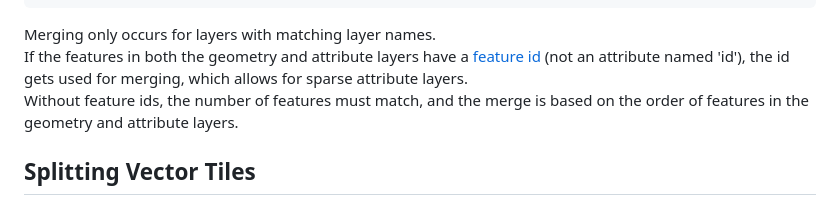
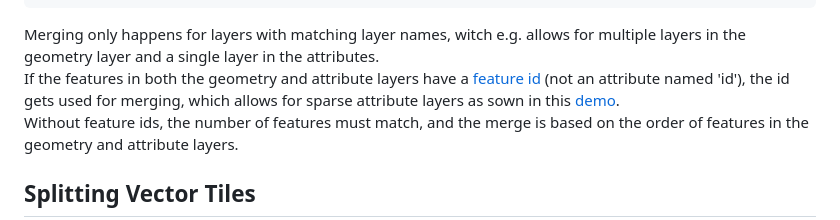
Before and after one commit to indus/maplibre-merge-protocol, a Markdown page: README.md, the part around the change. Rendered like a GitHub page.

Commit message:
add link to "featureID" demo

````diff
--- a/README.md
+++ b/README.md
@@ -58,8 +58,8 @@ const style = {
 };
 ```
 
-Merging only occurs for layers with matching layer names.
-If the features in both the geometry and attribute layers have a [feature id](https://github.com/mapbox/vector-tile-spec/tree/master/2.1#42-features) (not an attribute named 'id'), the id gets used for merging, which allows for sparse attribute layers.
+Merging only happens for layers with matching layer names, witch e.g. allows for multiple layers in the geometry layer and a single layer in the attributes.
+If the features in both the geometry and attribute layers have a [feature id](https://github.com/mapbox/vector-tile-spec/tree/master/2.1#42-features) (not an attribute named 'id'), the id gets used for merging, which allows for sparse attribute layers as sown in this [demo](https://maplibre-merge-protocol.js.org/index_featureID.html).
 Without feature ids, the number of features must match, and the merge is based on the order of features in the geometry and attribute layers.
 
 ## Splitting Vector Tiles
````
